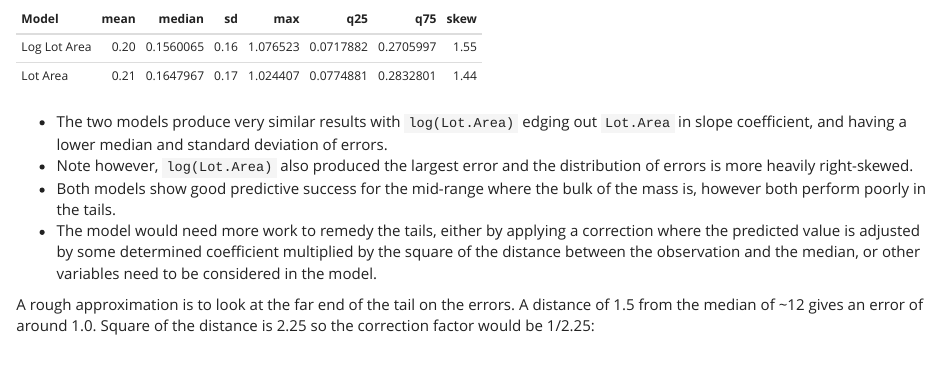
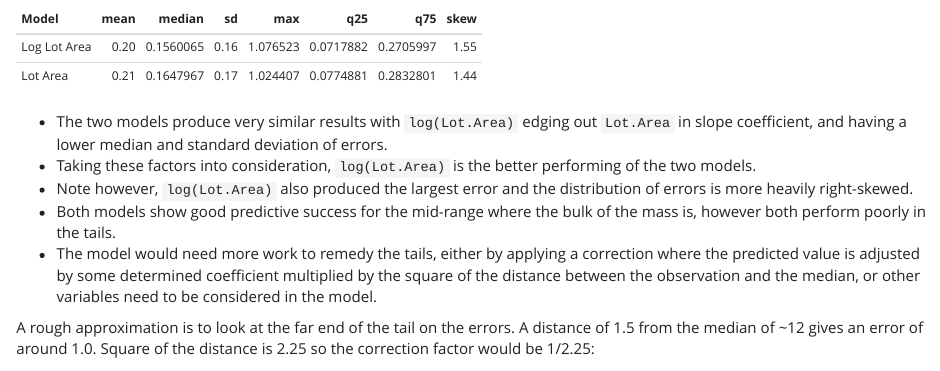
Before and after one commit to enzedonline/Statistics-with-R-Capstone, an R Markdown document (EDA_peer.Rmd): the page in a window 1100 px wide, from 13730 px down. The pictures show the output file EDA_peer.html that the author committed with the source, opened offline.

Commit message:
Text update for clarification

````diff
--- a/EDA_peer.Rmd
+++ b/EDA_peer.Rmd
@@ -477,6 +477,7 @@ tbl_errors
 ```
 
 -   The two models produce very similar results with `log(Lot.Area)` edging out `Lot.Area` in slope coefficient, and having a lower median and standard deviation of errors.
+-   Taking these factors into consideration, `log(Lot.Area)` is the better performing of the two models.
 -   Note however, `log(Lot.Area)` also produced the largest error and the distribution of errors is more heavily right-skewed.
 -   Both models show good predictive success for the mid-range where the bulk of the mass is, however both perform poorly in the tails.
 -   The model would need more work to remedy the tails, either by applying a correction where the predicted value is adjusted by some determined coefficient multiplied by the square of the distance between the observation and the median, or other variables need to be considered in the model.
````
Also changed, not shown: EDA_peer.html.
